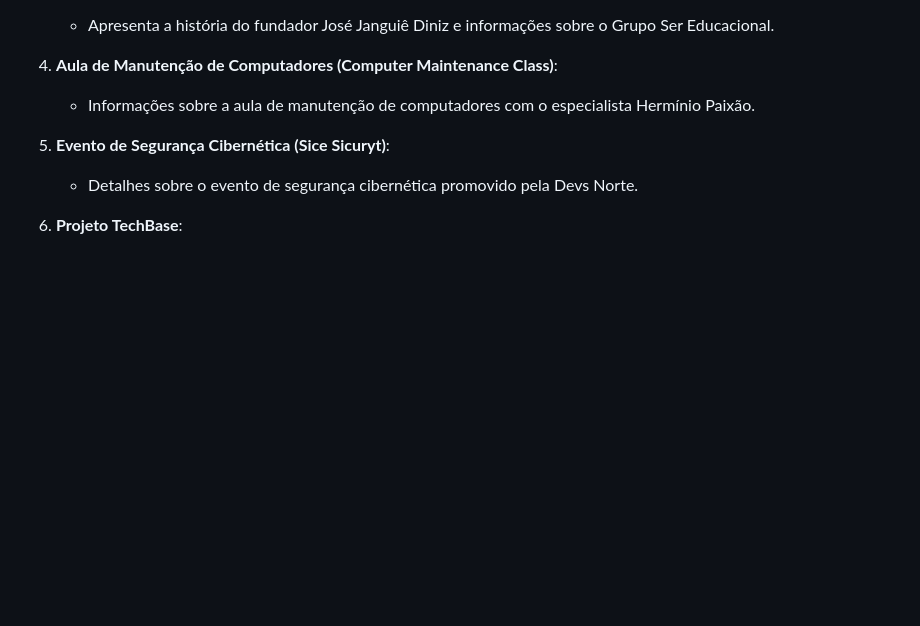
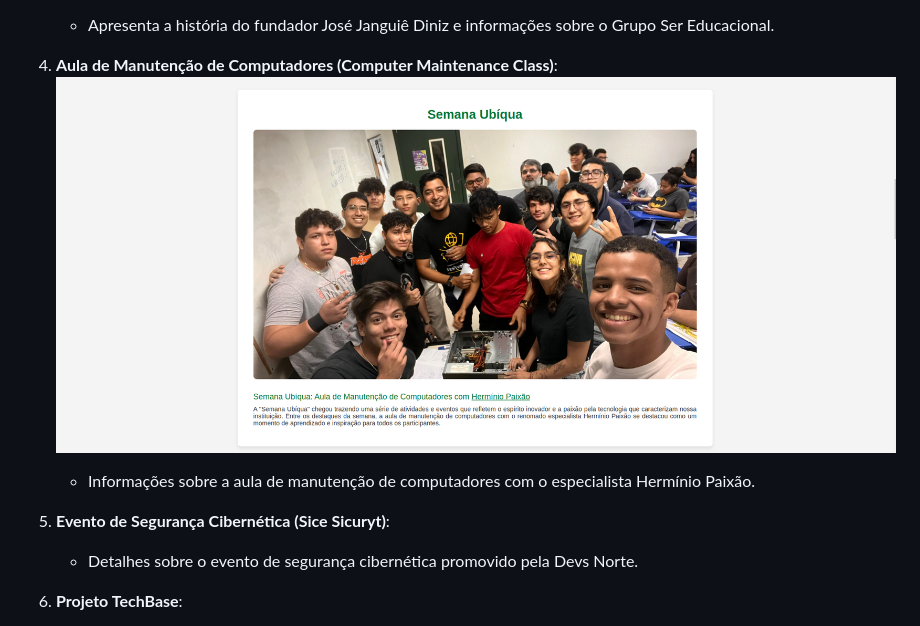
Before and after one commit to rafaelgoesti/projeto-php, a Markdown page: README.md, the part around the change. GitHub-like rendering; pictures changed too: UBIQUA.png (added); blank space fills up the shorter version.

Commit message:
At

```diff
--- a/README.md
+++ b/README.md
@@ -25,6 +25,7 @@ O blog é dividido em várias seções principais:
    - Apresenta a história do fundador José Janguiê Diniz e informações sobre o Grupo Ser Educacional.
 
 4. **Aula de Manutenção de Computadores (Computer Maintenance Class)**:
+![Descrição da Imagem](UBIQUA.png)
    - Informações sobre a aula de manutenção de computadores com o especialista Hermínio Paixão.
 
 5. **Evento de Segurança Cibernética (Sice Sicuryt)**:
```
